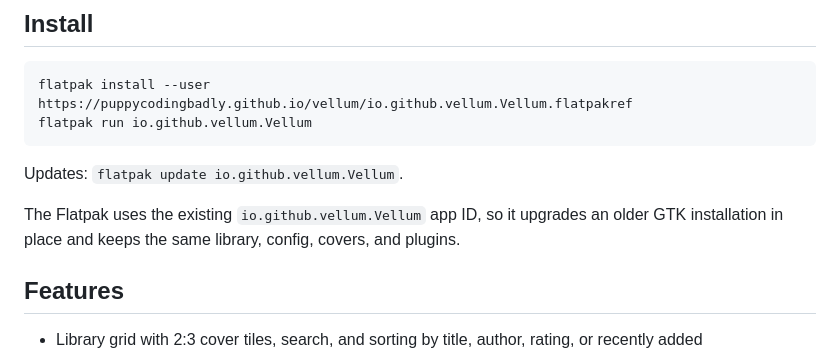
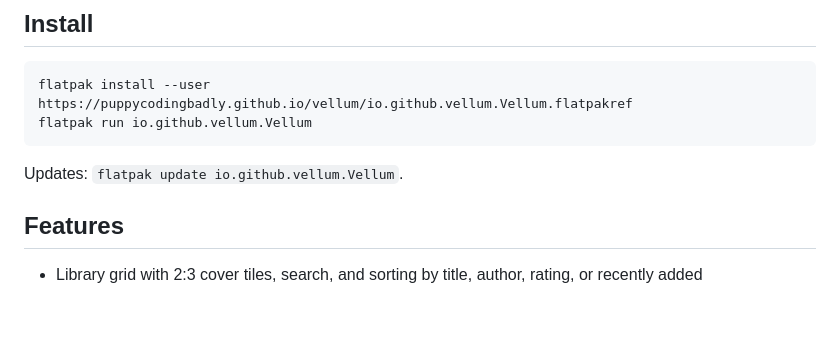
Before and after one commit to PuppyCodingBadly/vellum, a Markdown page: README.md, the part around the change. GitHub-like rendering; blank space fills up the shorter version.

```diff
--- a/README.md
+++ b/README.md
@@ -13,9 +13,6 @@ flatpak run io.github.vellum.Vellum
 
 Updates: `flatpak update io.github.vellum.Vellum`.
 
-The Flatpak uses the existing `io.github.vellum.Vellum` app ID, so it
-upgrades an older GTK installation in place and keeps the same library,
-config, covers, and plugins.
 
 ## Features
 
```
